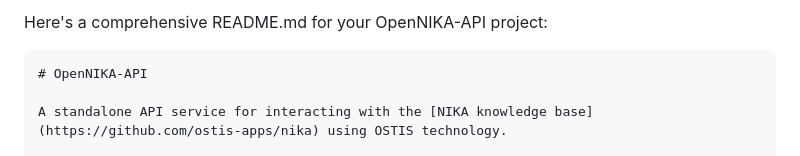
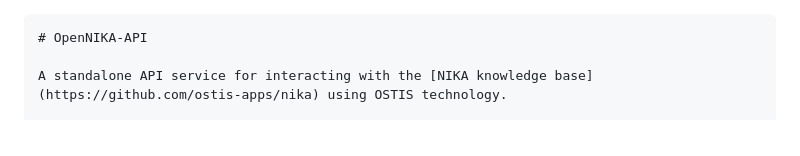
Before and after one commit to Wafflelover404/GraphTalk-SC, a Markdown page: README.md, the part around the change. GitHub-like rendering.

````diff
--- a/README.md
+++ b/README.md
@@ -1,5 +1,3 @@
-Here's a comprehensive README.md for your OpenNIKA-API project:
-
 ```markdown
 # OpenNIKA-API
 
````
